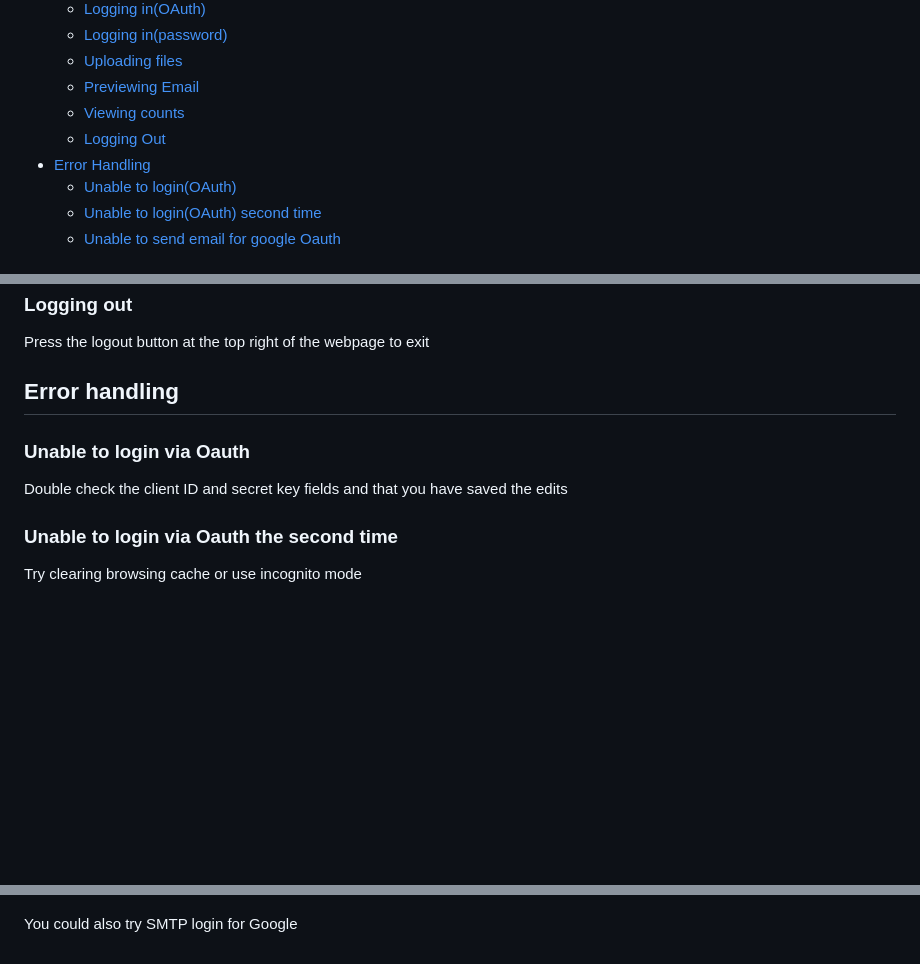
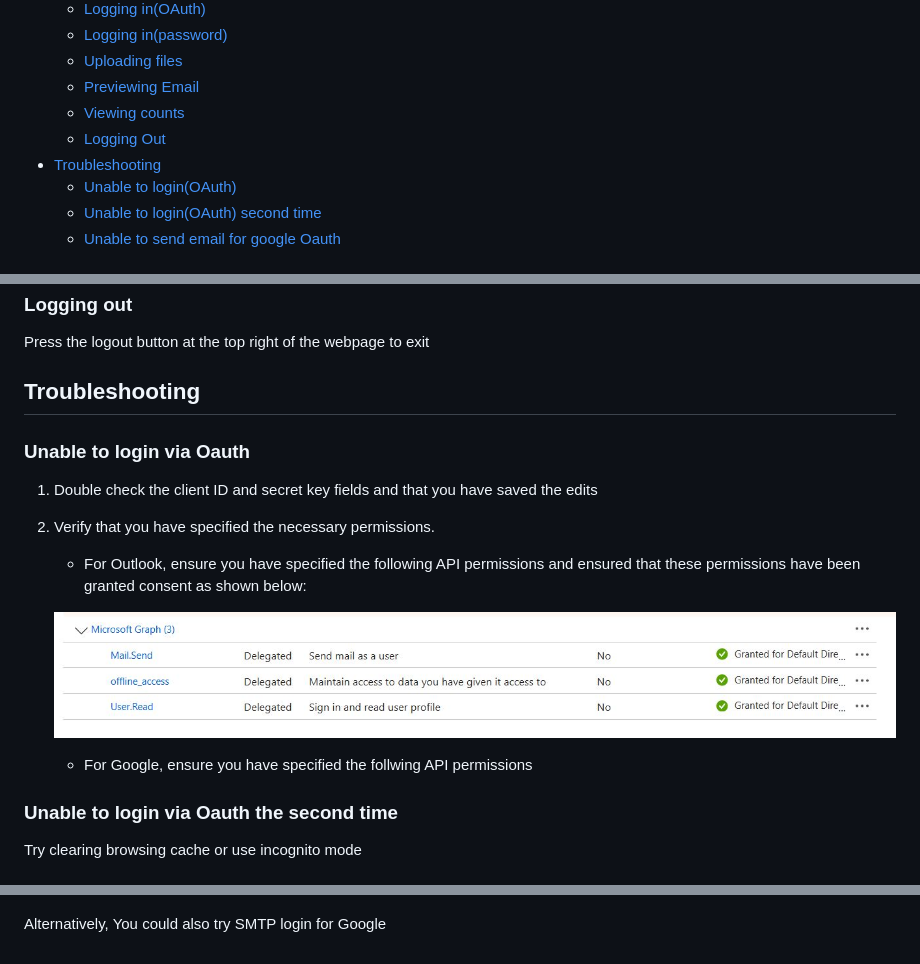
Before and after one commit to Chandan8186/cs3103-grp-30, a Markdown page: README.md, 3 parts joined by grey strips. Rendered like a GitHub page; pictures changed too: images/Microsoft Azure API Perms.JPG (added); blank space fills up the shorter version.

Commit message:
Update README.md
Add screenshot of API permissions User must apply on their Microsoft Azure Application

Update README.md to include more details on what users should do in the event of unable to login via OAuth.

```diff
--- a/README.md
+++ b/README.md
@@ -11,7 +11,7 @@ This is a project for [Option 1] Smart Mailer Program for CS3103 Assignment.
     *  [Previewing Email](#preview-and-sending-emails)
     *  [Viewing counts](#viewing-counts)
     *  [Logging Out](#logging-out)
-* [Error Handling](#error-handling)
+* [Troubleshooting](#troubleshooting)
     *  [Unable to login(OAuth)](#unable-to-login-via-oauth)
     *  [Unable to login(OAuth) second time](#unable-to-login-via-oauth-the-second-time)
     *  [Unable to send email for google Oauth](#unable-to-send-email-for-google-oauth)
@@ -104,11 +104,18 @@ The view count would increase as follows:
 
 Press the logout button at the top right of the webpage to exit
 
-## Error handling
+## Troubleshooting
 
 ### Unable to login via Oauth
 
-Double check the client ID and secret key fields and that you have saved the edits
+1. Double check the client ID and secret key fields and that you have saved the edits
+2. Verify that you have specified the necessary permissions.
+    - For Outlook, ensure you have specified the following API permissions and ensured that these permissions have been granted consent as shown below:
+
+    ![Microsoft Azure API Perms](images/Microsoft%20Azure%20API%20Perms.JPG)
+
+    - For Google, ensure you have specified the follwing API permissions
+
 
 ### Unable to login via Oauth the second time
 
@@ -120,4 +127,4 @@ Try enabling IMAP access for your email account -> settings -> advanced settings
 
 ![enable IMAP](images/IMAP.png)
 
-You could also try SMTP login for Google
+Alternatively, You could also try SMTP login for Google
```
